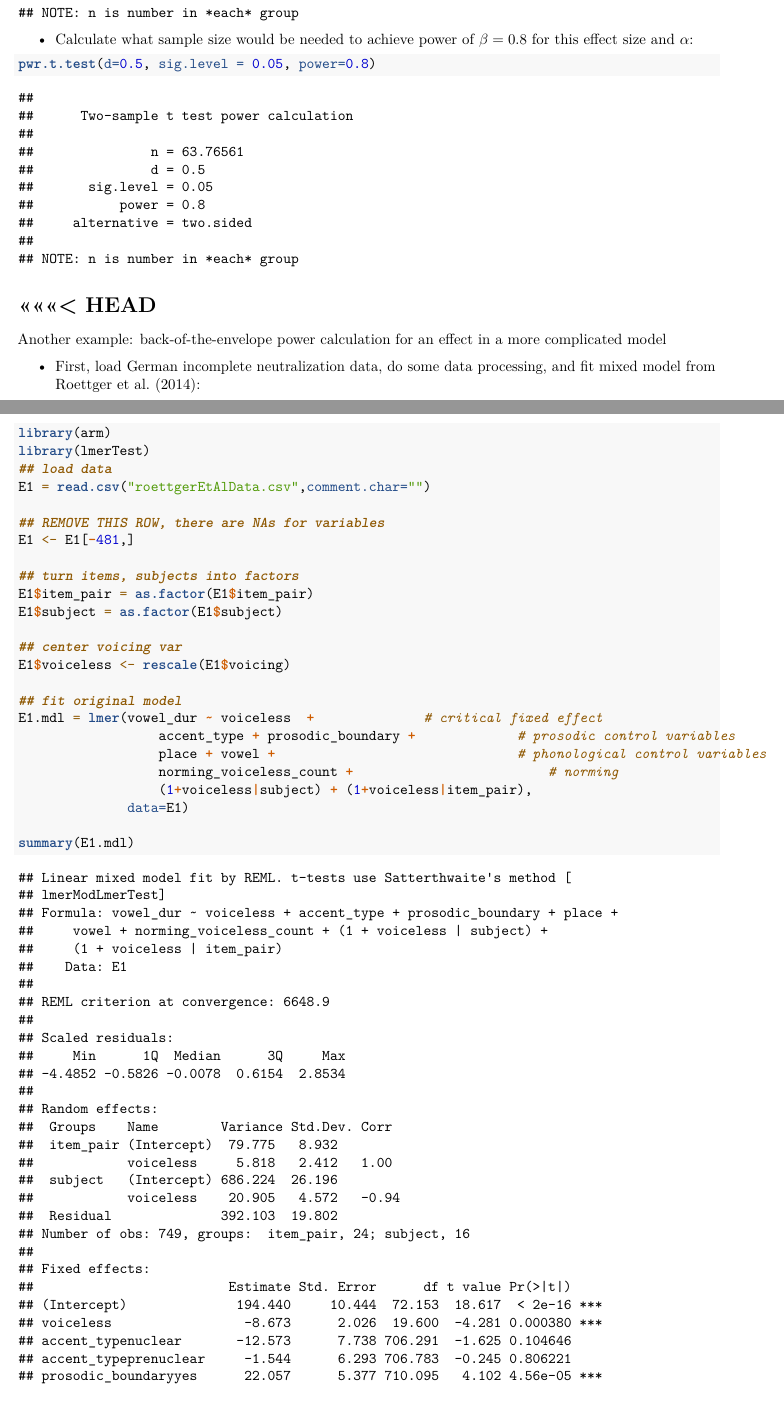
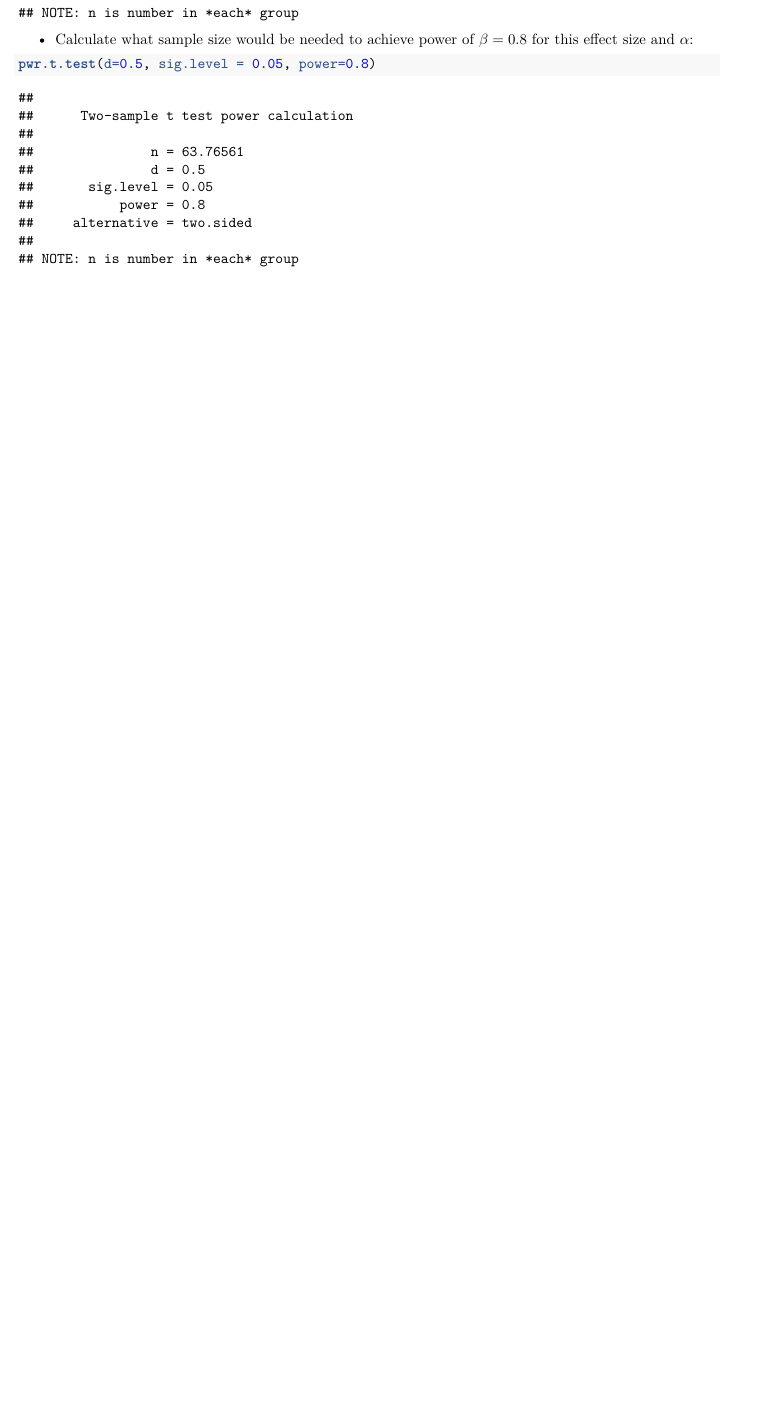
Before and after one commit to mlml/jphon_designanalysis, an R Markdown document (pwr_examples.Rmd): two parts of pages 1 and 2 of 4 before the commit and part of the page after it, the two joined at a grey line, cut so that both start at the same text, the shorter picture padded with empty space. Rendered offline with R 4.5, knitr and Pandoc, then LaTeX, with nearby package versions; both versions are drawn in the output format of the newer one.

Commit message:
removed lmer example

````diff
--- a/pwr_examples.Rmd
+++ b/pwr_examples.Rmd
@@ -3,8 +3,8 @@ title: "Power calculation examples"
 author: "M. Sonderegger and J. Kirby"
 date: '2018-03-16'
 output:
+  pdf_document: default
   html_document: default
-  pdf_document: default
 ---
 
 ```{r setup, include=FALSE}
@@ -28,34 +28,3 @@ pwr.t.test(n=16, d=0.5, sig.level = 0.05)
 ```{r}
 pwr.t.test(d=0.5, sig.level = 0.05, power=0.8)
 ```
-
-<<<<<<< HEAD
-=======
-Another example: back-of-the-envelope power calculation for an effect in a more complicated model
-
-* First, load German incomplete neutralization data, do some data processing, and fit mixed model from Roettger et al. (2014):
-```{r, message=FALSE}
-library(arm)
-library(lmerTest)
-## load data
-E1 = read.csv("roettgerEtAlData.csv",comment.char="")
-
-## REMOVE THIS ROW, there are NAs for variables
-E1 <- E1[-481,]
-
-## turn items, subjects into factors
-E1$item_pair = as.factor(E1$item_pair)
-E1$subject = as.factor(E1$subject)
-
-## center voicing var
-E1$voiceless <- rescale(E1$voicing)
-
-## fit original model
-E1.mdl = lmer(vowel_dur ~ voiceless  +        		# critical fixed effect
-                  accent_type + prosodic_boundary +				# prosodic control variables
-                  place + vowel + 								# phonological control variables
-                  norming_voiceless_count + 						# norming
-                  (1+voiceless|subject) + (1+voiceless|item_pair),
-              data=E1)
-
-summary(E1.mdl)
````
Also changed, not shown: pwr_examples.html, pwr_examples.Rmd (12 more changed lines).
